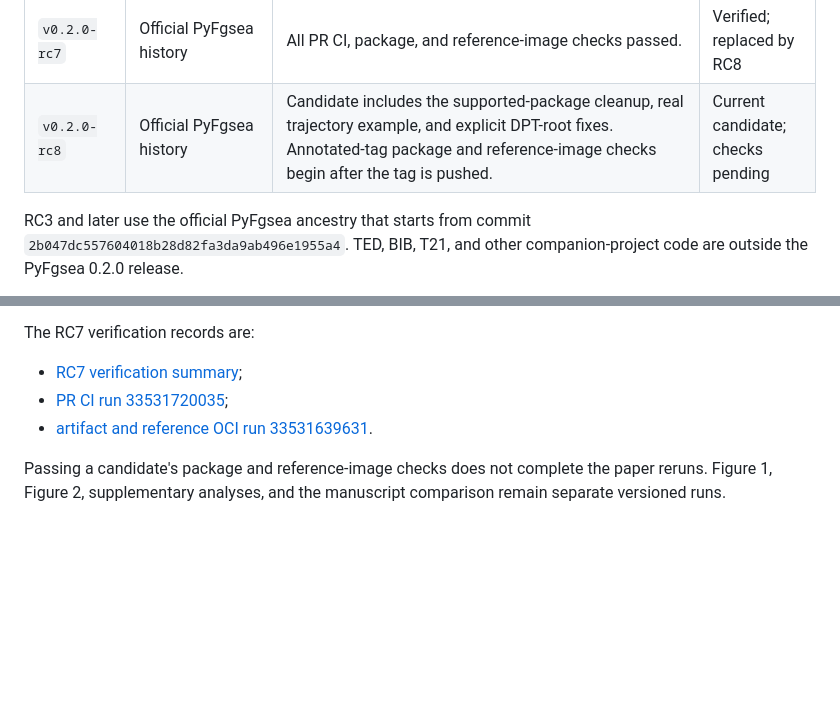
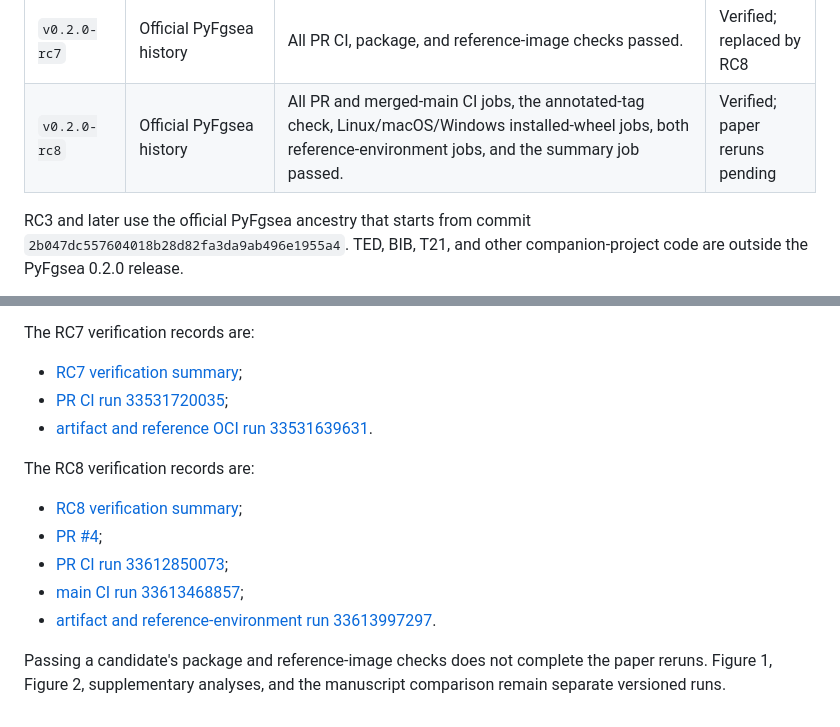
Before and after one commit to shayuanxukuang/pyfgsea, a Markdown page: docs/releases/0.2.0-rc-history.md, 2 parts joined by grey strips. Rendered like a GitHub page; blank space fills up the shorter version.

Commit message:
docs: record 0.2.0rc8 verification

```diff
--- a/docs/releases/0.2.0-rc-history.md
+++ b/docs/releases/0.2.0-rc-history.md
@@ -14,7 +14,7 @@ GitHub Releases, or Zenodo.
 | `v0.2.0-rc5` | Official PyFgsea history | The annotated-tag check, all three package checks, both OCI profiles, and the summary check passed. Eight of ten PR matrix jobs passed; Ubuntu and Windows Python 3.9 stopped while installing mypy 2.3.1, which requires Python 3.10 or newer. | Replaced by RC6 |
 | `v0.2.0-rc6` | Official PyFgsea history | All ten PR CI jobs, the annotated-tag check, Linux/macOS/Windows package checks, both reference OCI profiles, and the summary check passed. | Verified; replaced by RC7 |
 | `v0.2.0-rc7` | Official PyFgsea history | All PR CI, package, and reference-image checks passed. | Verified; replaced by RC8 |
-| `v0.2.0-rc8` | Official PyFgsea history | Candidate includes the supported-package cleanup, real trajectory example, and explicit DPT-root fixes. Annotated-tag package and reference-image checks begin after the tag is pushed. | Current candidate; checks pending |
+| `v0.2.0-rc8` | Official PyFgsea history | All PR and merged-main CI jobs, the annotated-tag check, Linux/macOS/Windows installed-wheel jobs, both reference-environment jobs, and the summary job passed. | Verified; paper reruns pending |
 
 RC3 and later use the official PyFgsea ancestry that starts from commit
 `2b047dc557604018b28d82fa3da9ab496e1955a4`. TED, BIB, T21, and other
@@ -31,6 +31,14 @@ The RC7 verification records are:
 - [PR CI run 33531720035](https://github.com/shayuanxukuang/pyfgsea/actions/runs/33531720035);
 - [artifact and reference OCI run 33531639631](https://github.com/shayuanxukuang/pyfgsea/actions/runs/33531639631).
 
+The RC8 verification records are:
+
+- [RC8 verification summary](0.2.0-rc8-verification.md);
+- [PR #4](https://github.com/shayuanxukuang/pyfgsea/pull/4);
+- [PR CI run 33612850073](https://github.com/shayuanxukuang/pyfgsea/actions/runs/33612850073);
+- [main CI run 33613468857](https://github.com/shayuanxukuang/pyfgsea/actions/runs/33613468857);
+- [artifact and reference-environment run 33613997297](https://github.com/shayuanxukuang/pyfgsea/actions/runs/33613997297).
+
 Passing a candidate's package and reference-image checks does not complete the
 paper reruns. Figure 1, Figure 2, supplementary analyses, and the manuscript
 comparison remain separate versioned runs.
```
Also changed, not shown: docs/releases/0.2.0-rc8-verification.md (added, +24 -0 lines).
